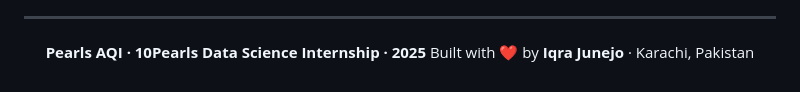
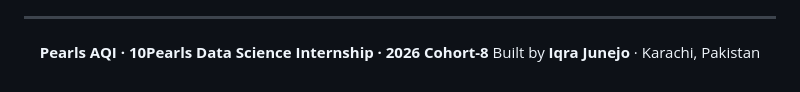
Before and after one commit to Iqra-Junejo/Pearls-aqi, a Markdown page: README.md, the part around the change. GitHub-like rendering.

Commit message:
Update internship year and cohort

```diff
--- a/README.md
+++ b/README.md
@@ -205,7 +205,7 @@ Every Day at 2AM PKT:
 
 <div align="center">
 
-**Pearls AQI · 10Pearls Data Science Internship · 2025**
-Built with ❤️ by **Iqra Junejo** · Karachi, Pakistan
+**Pearls AQI · 10Pearls Data Science Internship · 2026 Cohort-8**
+Built by **Iqra Junejo** · Karachi, Pakistan
 
 </div>
```
